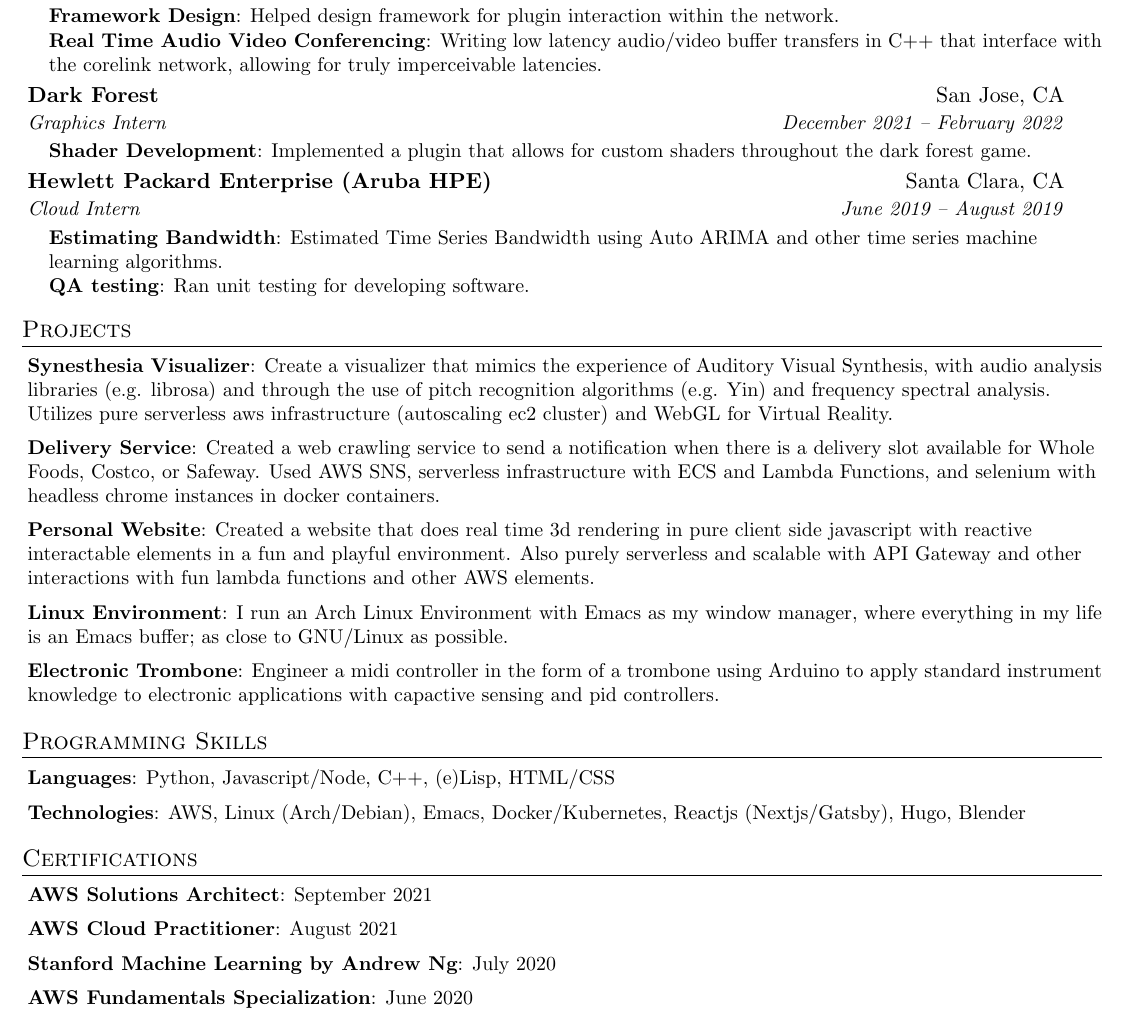
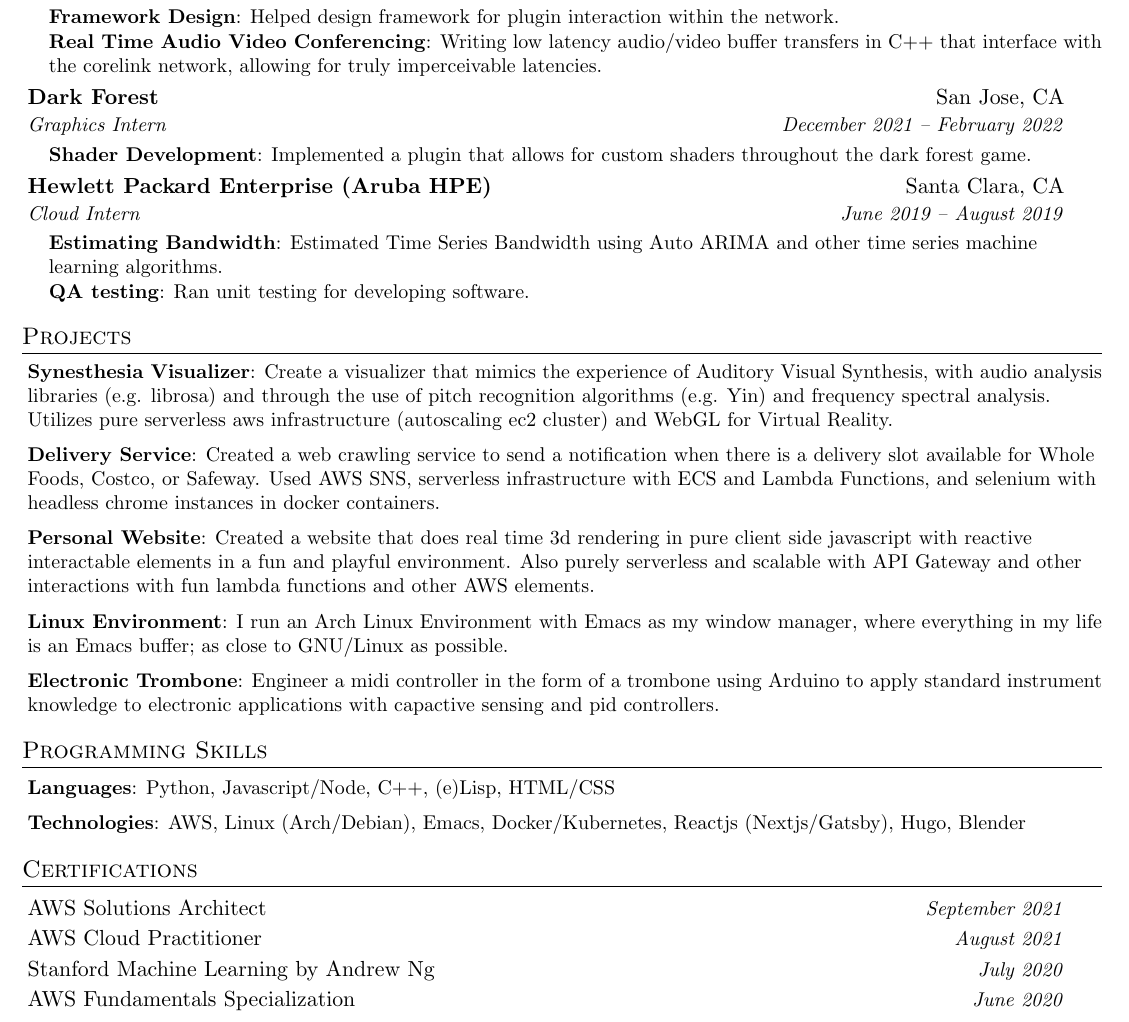
Before and after one commit to sachiniyer/resume, a LaTeX CV (resume.tex): part of the page, cut so that both start at the same text. Compiled offline with pdfLaTeX.

Commit message:
move cert dates to other side

```diff
--- a/resume.tex
+++ b/resume.tex
@@ -50,6 +50,13 @@
   \item[]\small{
     \textbf{#1}{: #2 \vspace{-2pt}}
   }
+}
+
+\newcommand{\certItem}[2]{
+  \vspace{-1pt}\item[]
+    \begin{tabular*}{0.96\textwidth}{l@{\extracolsep{\fill}}r}
+      #1 & \textit{\small #2} \\
+    \end{tabular*}\vspace{-5pt}
 }
 
 \newcommand{\resumeSubheading}[4]{
@@ -164,13 +171,13 @@
 %--------Certifications------------
 \section{Certifications}
  \resumeSubHeadingListStart
-   \resumeItem{\href{https://www.credly.com/badges/ef46fdf4-2c55-474d-a963-9ee14107160f}{AWS Solutions Architect}}
+   \certItem{\href{https://www.credly.com/badges/ef46fdf4-2c55-474d-a963-9ee14107160f}{AWS Solutions Architect}}
    {September 2021}
-   \resumeItem{\href{https://www.credly.com/badges/c8d7f47f-c6c1-4af9-8391-5b509b92b271}{AWS Cloud Practitioner}}
+   \certItem{\href{https://www.credly.com/badges/c8d7f47f-c6c1-4af9-8391-5b509b92b271}{AWS Cloud Practitioner}}
      {August 2021}
-   \resumeItem{\href{https://coursera.org/share/29802cca497e8680b26b241d0ef50b59}{Stanford Machine Learning by Andrew Ng}}
+   \certItem{\href{https://coursera.org/share/29802cca497e8680b26b241d0ef50b59}{Stanford Machine Learning by Andrew Ng}}
      {July 2020}
-   \resumeItem{\href{https://coursera.org/share/daef661212dab251985d69e4fb71f730}{AWS Fundamentals Specialization}}
+   \certItem{\href{https://coursera.org/share/daef661212dab251985d69e4fb71f730}{AWS Fundamentals Specialization}}
      {June 2020}
  \resumeSubHeadingListEnd
 
```
Also changed, not shown: resume.pdf.
